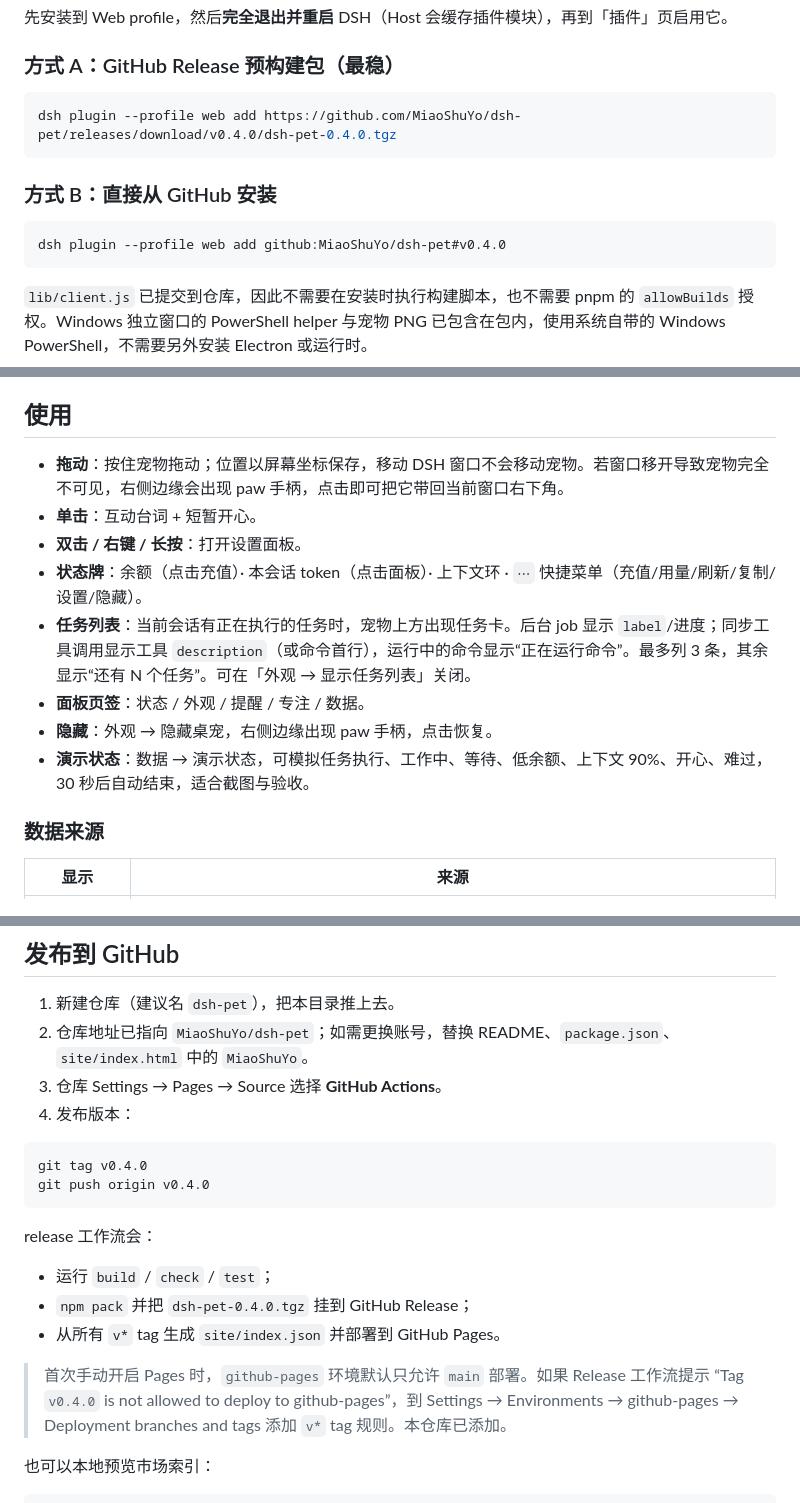
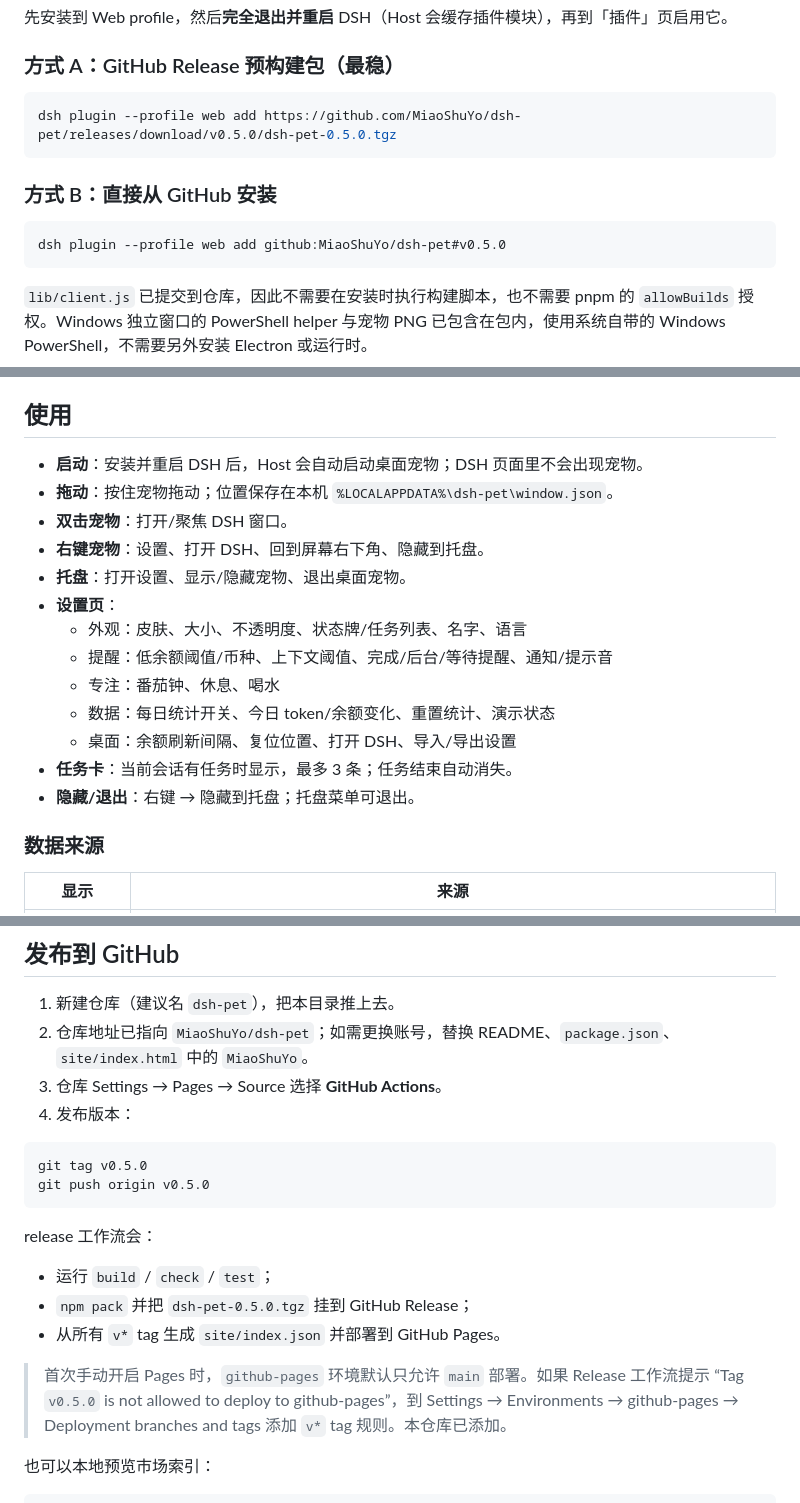
Before and after one commit to MiaoShuYo/dsh-pet, a Markdown page: README.md, 3 parts joined by grey strips. GitHub-like rendering.

````diff
--- a/README.md
+++ b/README.md
@@ -43,13 +40,13 @@
 ### 方式 A：GitHub Release 预构建包（最稳）
 
 ```bash
-dsh plugin --profile web add https://github.com/MiaoShuYo/dsh-pet/releases/download/v0.4.0/dsh-pet-0.4.0.tgz
+dsh plugin --profile web add https://github.com/MiaoShuYo/dsh-pet/releases/download/v0.5.0/dsh-pet-0.5.0.tgz
 ```
 
 ### 方式 B：直接从 GitHub 安装
 
 ```bash
-dsh plugin --profile web add github:MiaoShuYo/dsh-pet#v0.4.0
+dsh plugin --profile web add github:MiaoShuYo/dsh-pet#v0.5.0
 ```
 
 `lib/client.js` 已提交到仓库，因此不需要在安装时执行构建脚本，也不需要 pnpm 的 `allowBuilds` 授权。Windows 独立窗口的 PowerShell helper 与宠物 PNG 已包含在包内，使用系统自带的 Windows PowerShell，不需要另外安装 Electron 或运行时。
@@ -83,14 +80,19 @@ dsh plugin --profile web add ./
 
 ## 使用
 
-- **拖动**：按住宠物拖动；位置以屏幕坐标保存，移动 DSH 窗口不会移动宠物。若窗口移开导致宠物完全不可见，右侧边缘会出现 paw 手柄，点击即可把它带回当前窗口右下角。
-- **单击**：互动台词 + 短暂开心。
-- **双击 / 右键 / 长按**：打开设置面板。
-- **状态牌**：余额（点击充值）· 本会话 token（点击面板）· 上下文环 · `⋯` 快捷菜单（充值/用量/刷新/复制/设置/隐藏）。
-- **任务列表**：当前会话有正在执行的任务时，宠物上方出现任务卡。后台 job 显示 `label`/进度；同步工具调用显示工具 `description`（或命令首行），运行中的命令显示“正在运行命令”。最多列 3 条，其余显示“还有 N 个任务”。可在「外观 → 显示任务列表」关闭。
-- **面板页签**：状态 / 外观 / 提醒 / 专注 / 数据。
-- **隐藏**：外观 → 隐藏桌宠，右侧边缘出现 paw 手柄，点击恢复。
-- **演示状态**：数据 → 演示状态，可模拟任务执行、工作中、等待、低余额、上下文 90%、开心、难过，30 秒后自动结束，适合截图与验收。
+- **启动**：安装并重启 DSH 后，Host 会自动启动桌面宠物；DSH 页面里不会出现宠物。
+- **拖动**：按住宠物拖动；位置保存在本机 `%LOCALAPPDATA%\dsh-pet\window.json`。
+- **双击宠物**：打开/聚焦 DSH 窗口。
+- **右键宠物**：设置、打开 DSH、回到屏幕右下角、隐藏到托盘。
+- **托盘**：打开设置、显示/隐藏宠物、退出桌面宠物。
+- **设置页**：
+  - 外观：皮肤、大小、不透明度、状态牌/任务列表、名字、语言
+  - 提醒：低余额阈值/币种、上下文阈值、完成/后台/等待提醒、通知/提示音
+  - 专注：番茄钟、休息、喝水
+  - 数据：每日统计开关、今日 token/余额变化、重置统计、演示状态
+  - 桌面：余额刷新间隔、复位位置、打开 DSH、导入/导出设置
+- **任务卡**：当前会话有任务时显示，最多 3 条；任务结束自动消失。
+- **隐藏/退出**：右键 → 隐藏到托盘；托盘菜单可退出。
 
 ### 数据来源
 
@@ -182,17 +184,17 @@ docs/            skins.md、QA.md、preview.svg
 4. 发布版本：
 
 ```bash
-git tag v0.4.0
-git push origin v0.4.0
+git tag v0.5.0
+git push origin v0.5.0
 ```
 
 release 工作流会：
 
 - 运行 `build` / `check` / `test`；
-- `npm pack` 并把 `dsh-pet-0.4.0.tgz` 挂到 GitHub Release；
+- `npm pack` 并把 `dsh-pet-0.5.0.tgz` 挂到 GitHub Release；
 - 从所有 `v*` tag 生成 `site/index.json` 并部署到 GitHub Pages。
 
-> 首次手动开启 Pages 时，`github-pages` 环境默认只允许 `main` 部署。如果 Release 工作流提示 “Tag `v0.4.0` is not allowed to deploy to github-pages”，到 Settings → Environments → github-pages → Deployment branches and tags 添加 `v*` tag 规则。本仓库已添加。
+> 首次手动开启 Pages 时，`github-pages` 环境默认只允许 `main` 部署。如果 Release 工作流提示 “Tag `v0.5.0` is not allowed to deploy to github-pages”，到 Settings → Environments → github-pages → Deployment branches and tags 添加 `v*` tag 规则。本仓库已添加。
 
 也可以本地预览市场索引：
 
````
Also changed, not shown: other parts of README.md (+32 -34 lines), CHANGELOG.md (+14 -0 lines), docs/QA.md (+28 -49 lines), docs/settings.png (added), 10 other files.
